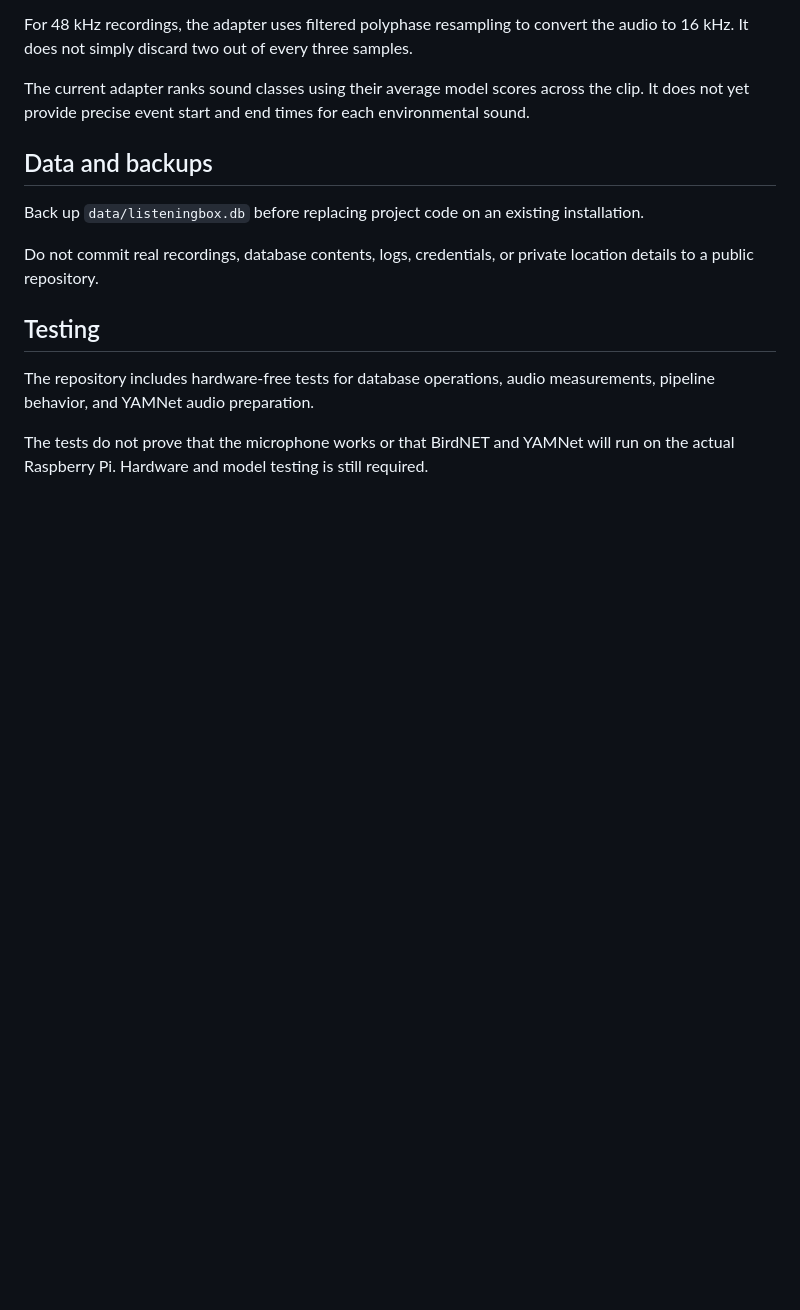
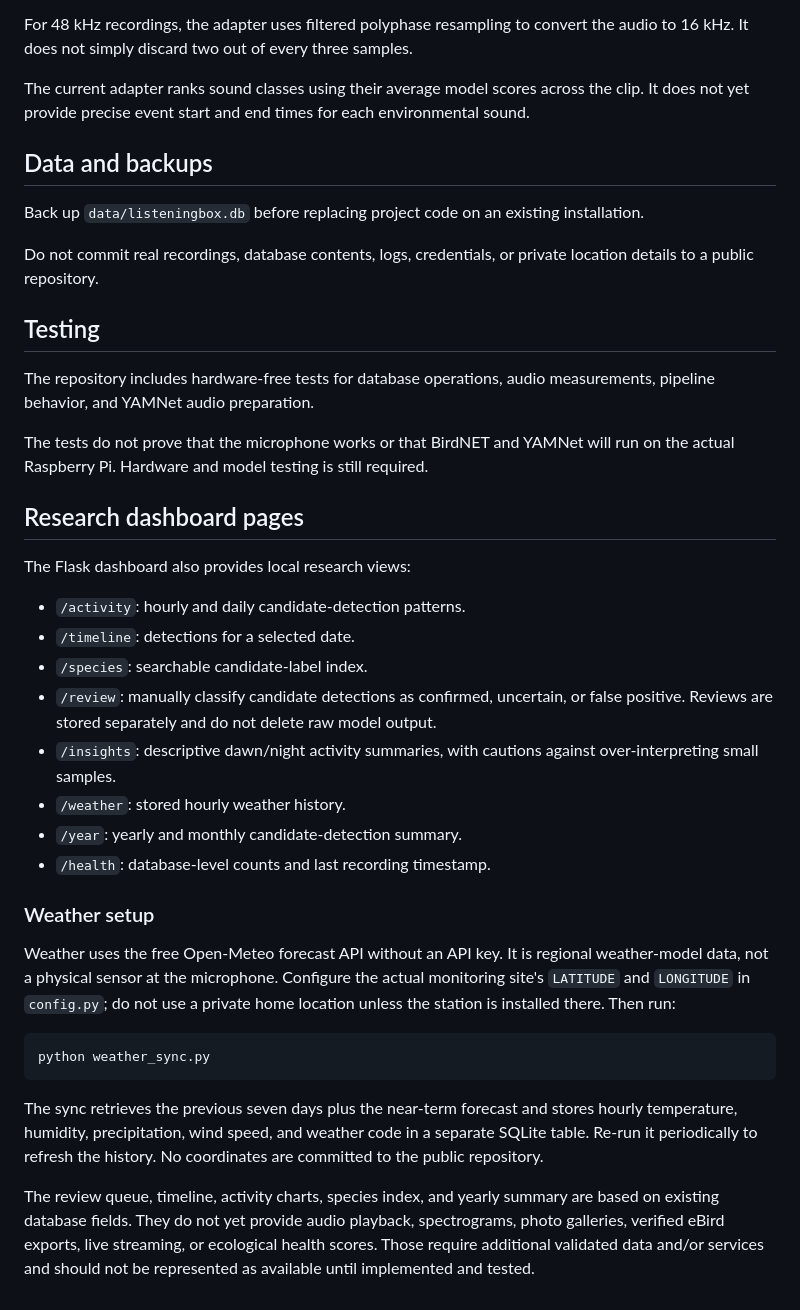
Before and after one commit to jeanamehta21-bot/TheListeningBox, a Markdown page: README.md, the part around the change. GitHub-like rendering; blank space fills up the shorter version.

Commit message:
Document research dashboard and Open-Meteo weather setup

````diff
--- a/README.md
+++ b/README.md
@@ -185,3 +185,29 @@ Do not commit real recordings, database contents, logs, credentials, or private
 The repository includes hardware-free tests for database operations, audio measurements, pipeline behavior, and YAMNet audio preparation.
 
 The tests do not prove that the microphone works or that BirdNET and YAMNet will run on the actual Raspberry Pi. Hardware and model testing is still required.
+
+
+## Research dashboard pages
+
+The Flask dashboard also provides local research views:
+
+- `/activity`: hourly and daily candidate-detection patterns.
+- `/timeline`: detections for a selected date.
+- `/species`: searchable candidate-label index.
+- `/review`: manually classify candidate detections as confirmed, uncertain, or false positive. Reviews are stored separately and do not delete raw model output.
+- `/insights`: descriptive dawn/night activity summaries, with cautions against over-interpreting small samples.
+- `/weather`: stored hourly weather history.
+- `/year`: yearly and monthly candidate-detection summary.
+- `/health`: database-level counts and last recording timestamp.
+
+### Weather setup
+
+Weather uses the free Open-Meteo forecast API without an API key. It is regional weather-model data, not a physical sensor at the microphone. Configure the actual monitoring site's `LATITUDE` and `LONGITUDE` in `config.py`; do not use a private home location unless the station is installed there. Then run:
+
+```bash
+python weather_sync.py
+```
+
+The sync retrieves the previous seven days plus the near-term forecast and stores hourly temperature, humidity, precipitation, wind speed, and weather code in a separate SQLite table. Re-run it periodically to refresh the history. No coordinates are committed to the public repository.
+
+The review queue, timeline, activity charts, species index, and yearly summary are based on existing database fields. They do not yet provide audio playback, spectrograms, photo galleries, verified eBird exports, live streaming, or ecological health scores. Those require additional validated data and/or services and should not be represented as available until implemented and tested.
````
